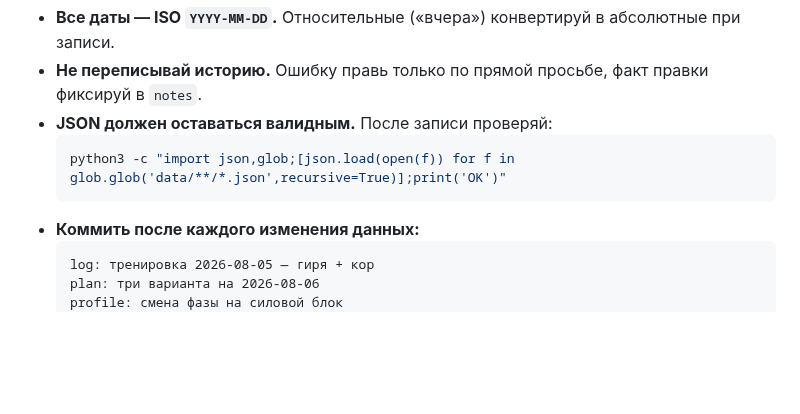
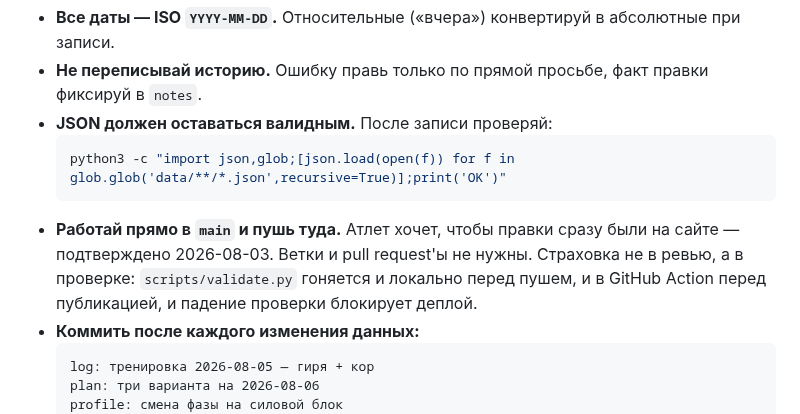
Before and after one commit to naWka/personal-trainer, a Markdown page: CLAUDE.md, the part around the change. Rendered like a GitHub page; blank space fills up the shorter version.

Commit message:
docs: работаем прямо в main, без ветки
Атлет попросил, чтобы правки сразу ехали в main и на сайт. Правило
закреплено в CLAUDE.md, чтобы следующие сессии не парковали работу в
ветке. Страховка остаётся на месте: scripts/validate.py гоняется локально
перед пушем и в Action перед публикацией.

Co-Authored-By: Claude Opus 5 <noreply@anthropic.com>
Claude-Session: https://claude.ai/code/session_01XAzqkNr785i2HBznTDVuG4

````diff
--- a/CLAUDE.md
+++ b/CLAUDE.md
@@ -191,6 +191,7 @@
   ```bash
   python3 -c "import json,glob;[json.load(open(f)) for f in glob.glob('data/**/*.json',recursive=True)];print('OK')"
   ```
+- **Работай прямо в `main` и пушь туда.** Атлет хочет, чтобы правки сразу были на сайте — подтверждено 2026-08-03. Ветки и pull request'ы не нужны. Страховка не в ревью, а в проверке: `scripts/validate.py` гоняется и локально перед пушем, и в GitHub Action перед публикацией, и падение проверки блокирует деплой.
 - **Коммить после каждого изменения данных:**
   ```
   log: тренировка 2026-08-05 — гиря + кор
````
